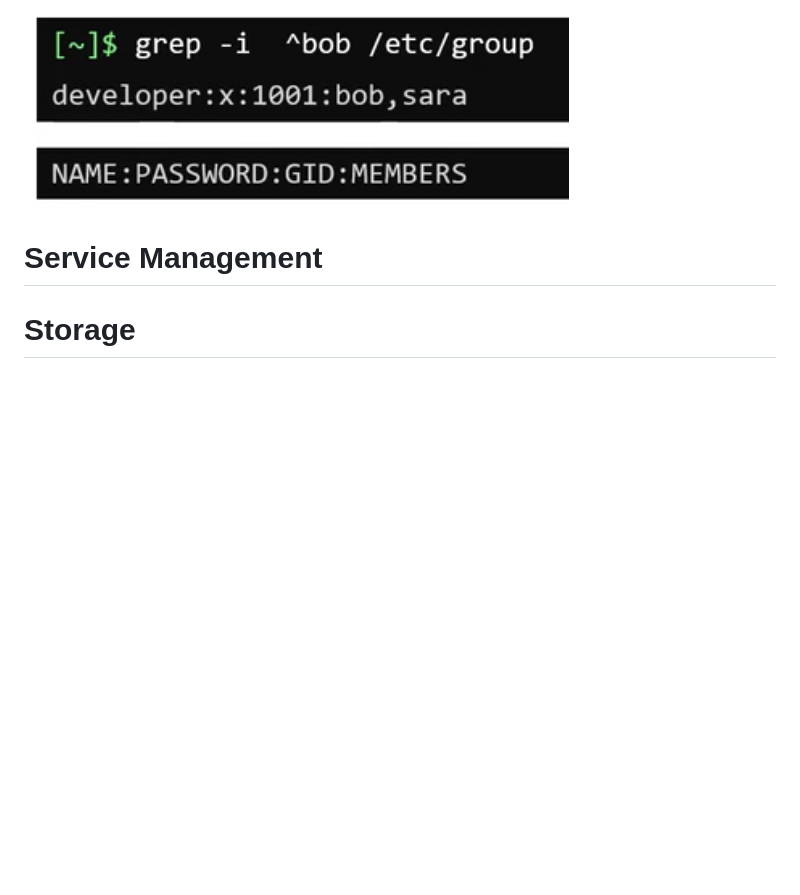
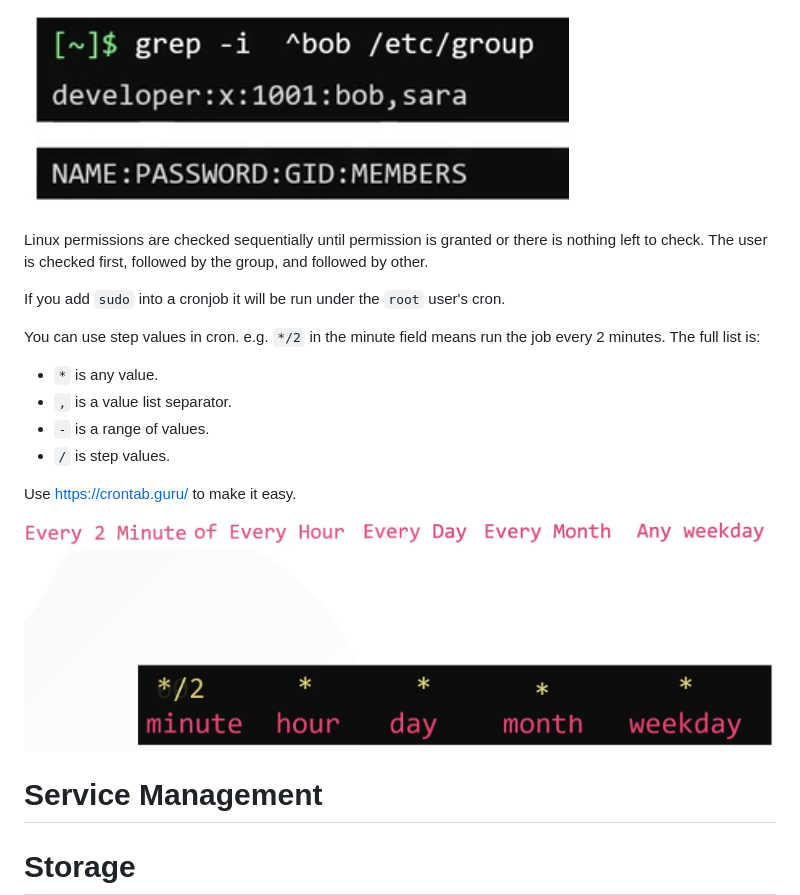
Before and after one commit to dallas-hall/learning-linux-and-bash, a Markdown page: kodekloud/linux-basics.md, the part around the change. Drawn GitHub-style; pictures changed too: kodekloud/image-39.png (added); blank space fills up the shorter version.

```diff
--- a/kodekloud/linux-basics.md
+++ b/kodekloud/linux-basics.md
@@ -280,6 +280,20 @@ Inside of `/etc/group` the `x` in the `PASSWORD` field means the user's password
 
 ![alt text](image-38.png)
 
+Linux permissions are checked sequentially until permission is granted or there is nothing left to check. The user is checked first, followed by the group, and followed by other.
+
+If you add `sudo` into a cronjob it will be run under the `root` user's cron.
+
+You can use step values in cron. e.g. `*/2` in the minute field means run the job every 2 minutes. The full list is:
+* `*`	is any value.
+* `,`	is a value list separator.
+* `-` is a range of values.
+* `/` is step values.
+
+Use https://crontab.guru/ to make it easy.
+
+![alt text](image-39.png)
+
 # Service Management
 
 # Storage
```
